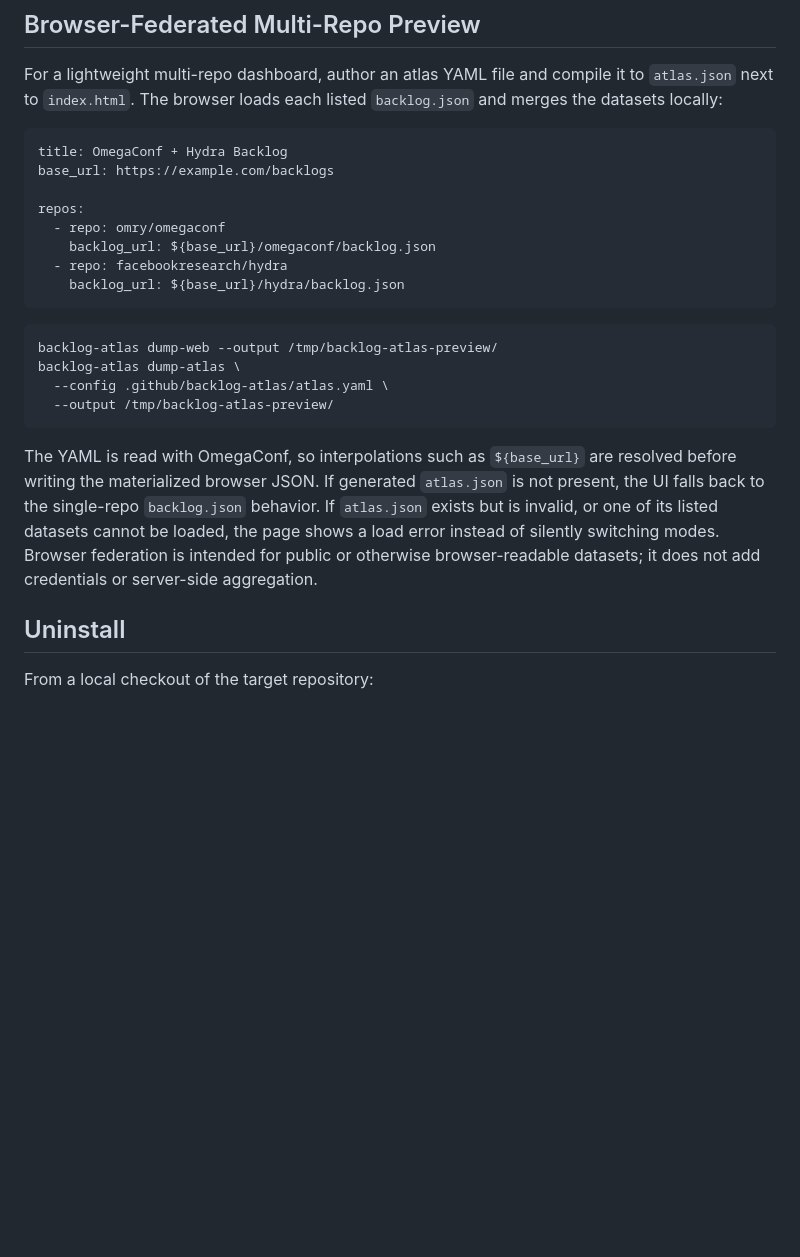
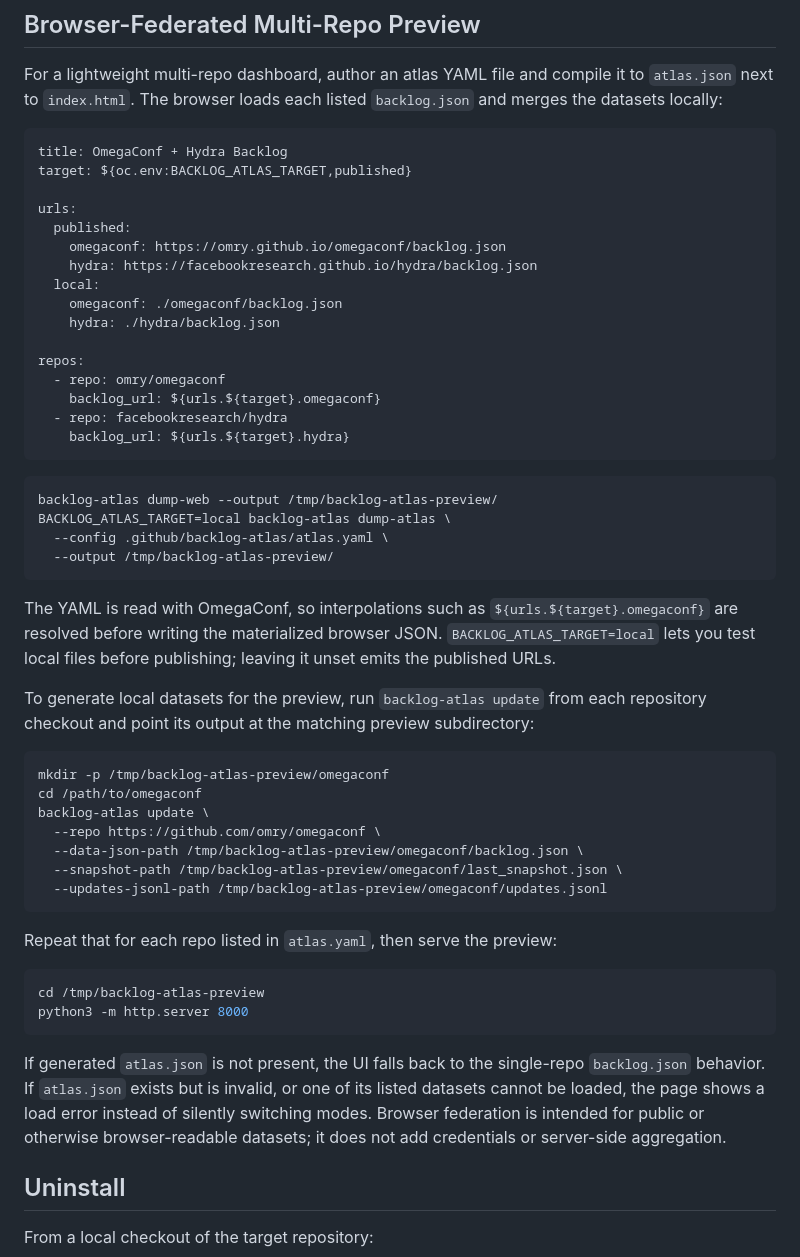
Before and after one commit to omry/backlog-atlas, a Markdown page: USER-GUIDE.md, the part around the change. Drawn GitHub-style; blank space fills up the shorter version.

Commit message:
docs: explain local atlas preview

````diff
--- a/USER-GUIDE.md
+++ b/USER-GUIDE.md
@@ -201,29 +201,61 @@ to `atlas.json` next to `index.html`. The browser loads each listed
 
 ```yaml
 title: OmegaConf + Hydra Backlog
-base_url: https://example.com/backlogs
+target: ${oc.env:BACKLOG_ATLAS_TARGET,published}
+
+urls:
+  published:
+    omegaconf: https://omry.github.io/omegaconf/backlog.json
+    hydra: https://facebookresearch.github.io/hydra/backlog.json
+  local:
+    omegaconf: ./omegaconf/backlog.json
+    hydra: ./hydra/backlog.json
 
 repos:
   - repo: omry/omegaconf
-    backlog_url: ${base_url}/omegaconf/backlog.json
+    backlog_url: ${urls.${target}.omegaconf}
   - repo: facebookresearch/hydra
-    backlog_url: ${base_url}/hydra/backlog.json
+    backlog_url: ${urls.${target}.hydra}
 ```
 
 ```sh
 backlog-atlas dump-web --output /tmp/backlog-atlas-preview/
-backlog-atlas dump-atlas \
+BACKLOG_ATLAS_TARGET=local backlog-atlas dump-atlas \
   --config .github/backlog-atlas/atlas.yaml \
   --output /tmp/backlog-atlas-preview/
 ```
 
-The YAML is read with OmegaConf, so interpolations such as `${base_url}` are
-resolved before writing the materialized browser JSON. If generated `atlas.json`
-is not present, the UI falls back to the single-repo `backlog.json` behavior. If
-`atlas.json` exists but is invalid, or one of its listed datasets cannot be
-loaded, the page shows a load error instead of silently switching modes. Browser
-federation is intended for public or otherwise browser-readable datasets; it
-does not add credentials or server-side aggregation.
+The YAML is read with OmegaConf, so interpolations such as
+`${urls.${target}.omegaconf}` are resolved before writing the materialized
+browser JSON. `BACKLOG_ATLAS_TARGET=local` lets you test local files before
+publishing; leaving it unset emits the published URLs.
+
+To generate local datasets for the preview, run `backlog-atlas update` from each
+repository checkout and point its output at the matching preview subdirectory:
+
+```sh
+mkdir -p /tmp/backlog-atlas-preview/omegaconf
+cd /path/to/omegaconf
+backlog-atlas update \
+  --repo https://github.com/omry/omegaconf \
+  --data-json-path /tmp/backlog-atlas-preview/omegaconf/backlog.json \
+  --snapshot-path /tmp/backlog-atlas-preview/omegaconf/last_snapshot.json \
+  --updates-jsonl-path /tmp/backlog-atlas-preview/omegaconf/updates.jsonl
+```
+
+Repeat that for each repo listed in `atlas.yaml`, then serve the preview:
+
+```sh
+cd /tmp/backlog-atlas-preview
+python3 -m http.server 8000
+```
+
+If generated `atlas.json` is not present, the UI falls back to the single-repo
+`backlog.json` behavior. If `atlas.json` exists but is invalid, or one of its
+listed datasets cannot be loaded, the page shows a load error instead of
+silently switching modes. Browser federation is intended for public or otherwise
+browser-readable datasets; it does not add credentials or server-side
+aggregation.
 
 ## Uninstall
 
````
